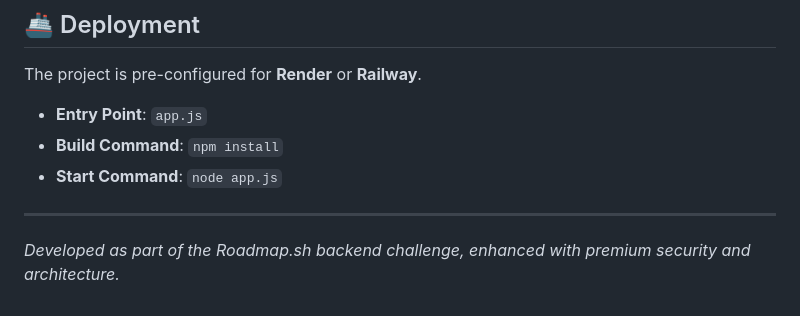
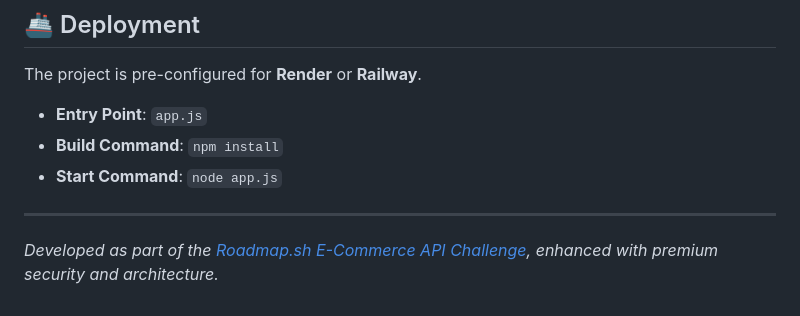
Before and after one commit to Ryan7557/E-Commerce-roadmap.sh-backend-API-, a Markdown page: README.md, the part around the change. Drawn GitHub-style.

Commit message:
docs: update README with link to E-Commerce API challenge project page

```diff
--- a/README.md
+++ b/README.md
@@ -89,4 +89,4 @@ The project is pre-configured for **Render** or **Railway**.
 
 ---
 
-*Developed as part of the Roadmap.sh backend challenge, enhanced with premium security and architecture.*
+*Developed as part of the [Roadmap.sh E-Commerce API Challenge](https://roadmap.sh/projects/ecommerce-api), enhanced with premium security and architecture.*
```
